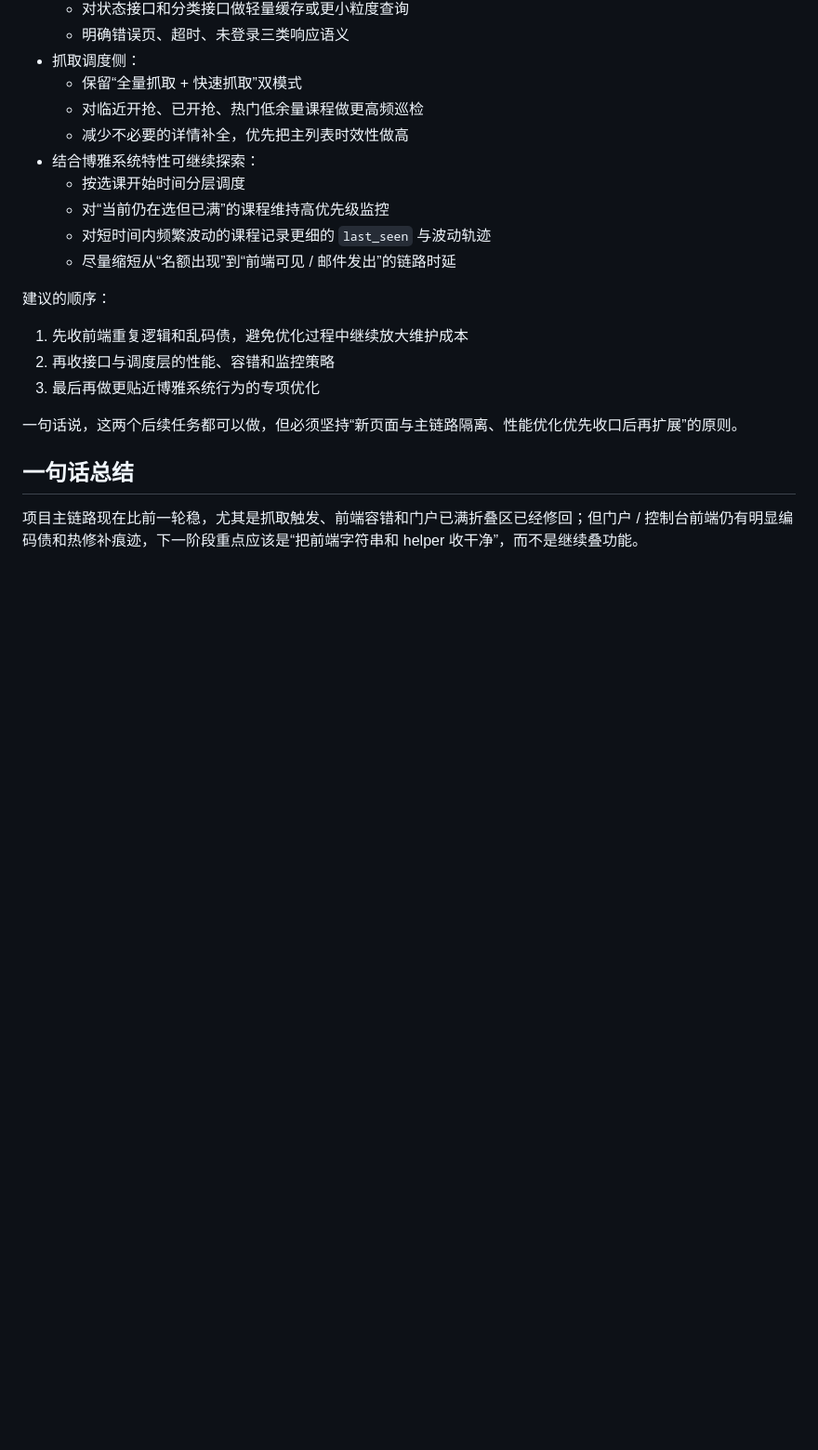
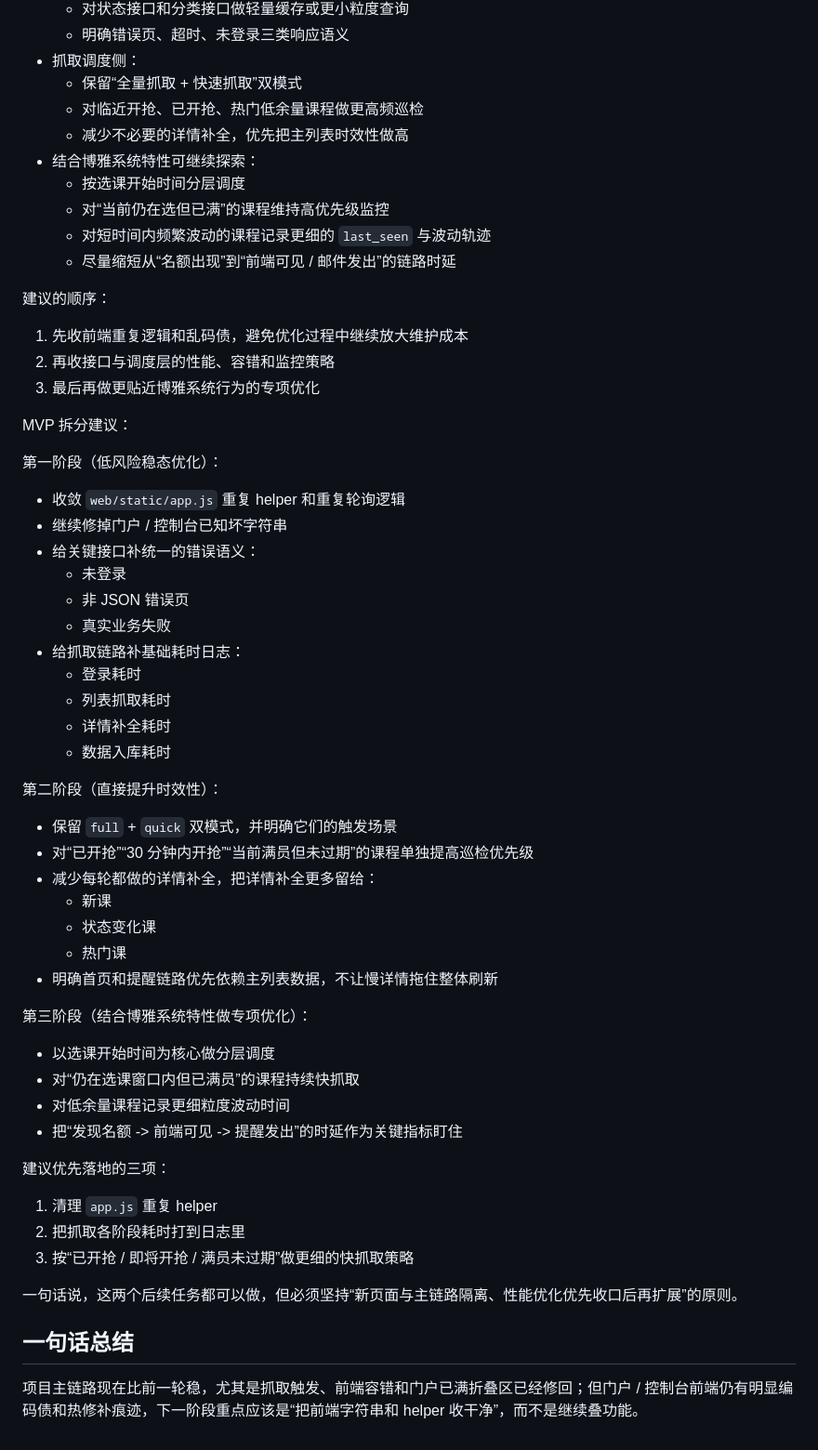
Before and after one commit to 2725238326/boya-agent, a Markdown page: now.md, the part around one of its changes. Shown at 93% size. GitHub-like rendering; blank space fills up the shorter version.

```diff
--- a/now.md
+++ b/now.md
@@ -279,6 +319,45 @@ sudo systemctl reload nginx
 2. 再收接口与调度层的性能、容错和监控策略
 3. 最后再做更贴近博雅系统行为的专项优化
 
+MVP 拆分建议：
+
+第一阶段（低风险稳态优化）：
+
+- 收敛 `web/static/app.js` 重复 helper 和重复轮询逻辑
+- 继续修掉门户 / 控制台已知坏字符串
+- 给关键接口补统一的错误语义：
+  - 未登录
+  - 非 JSON 错误页
+  - 真实业务失败
+- 给抓取链路补基础耗时日志：
+  - 登录耗时
+  - 列表抓取耗时
+  - 详情补全耗时
+  - 数据入库耗时
+
+第二阶段（直接提升时效性）：
+
+- 保留 `full` + `quick` 双模式，并明确它们的触发场景
+- 对“已开抢”“30 分钟内开抢”“当前满员但未过期”的课程单独提高巡检优先级
+- 减少每轮都做的详情补全，把详情补全更多留给：
+  - 新课
+  - 状态变化课
+  - 热门课
+- 明确首页和提醒链路优先依赖主列表数据，不让慢详情拖住整体刷新
+
+第三阶段（结合博雅系统特性做专项优化）：
+
+- 以选课开始时间为核心做分层调度
+- 对“仍在选课窗口内但已满员”的课程持续快抓取
+- 对低余量课程记录更细粒度波动时间
+- 把“发现名额 -> 前端可见 -> 提醒发出”的时延作为关键指标盯住
+
+建议优先落地的三项：
+
+1. 清理 `app.js` 重复 helper
+2. 把抓取各阶段耗时打到日志里
+3. 按“已开抢 / 即将开抢 / 满员未过期”做更细的快抓取策略
+
 一句话说，这两个后续任务都可以做，但必须坚持“新页面与主链路隔离、性能优化优先收口后再扩展”的原则。
 
 ## 一句话总结
```
Also changed, not shown: other parts of now.md (+40 -0 lines).
